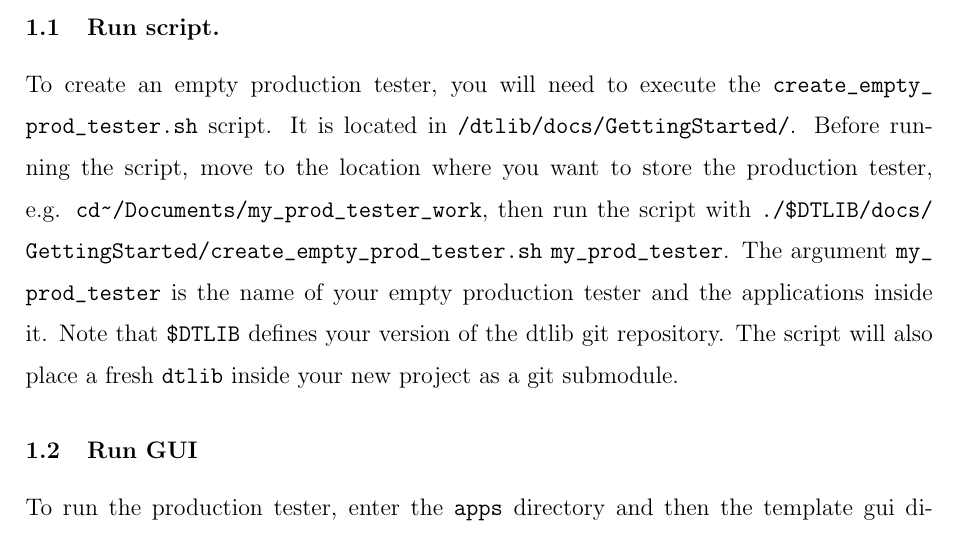
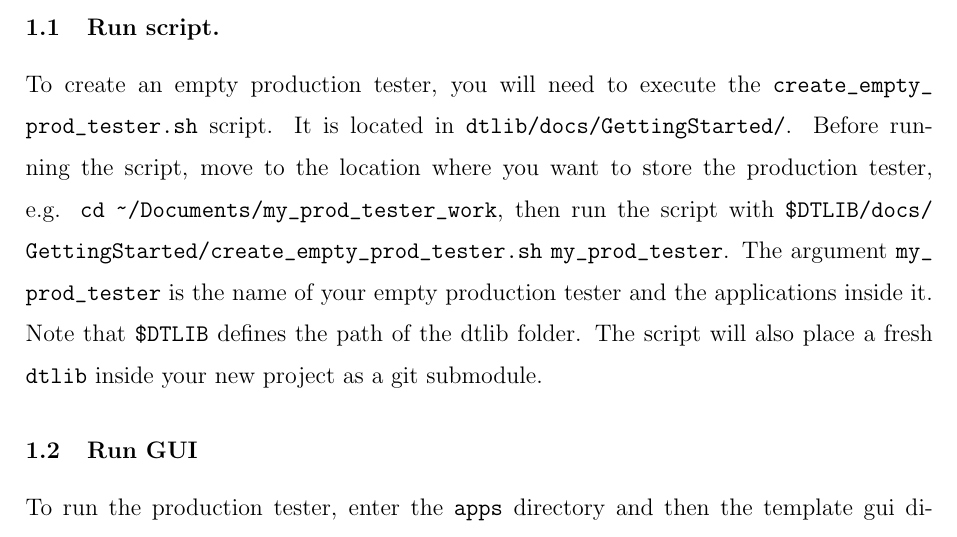
Before and after one commit to jackycorbs/devtank-dtlib, a LaTeX paper (docs/GettingStarted/empty_tester.tex): part of page 3 of 3, cut so that both start at the same text. Compiled offline with pdfLaTeX.

Commit message:
Small tweaks to empty tester doc.

```diff
--- a/docs/GettingStarted/empty_tester.tex
+++ b/docs/GettingStarted/empty_tester.tex
@@ -99,7 +99,7 @@ This is an overview of getting started with building your own production tester
 \subsection{Run script.}
 \label{renameStart}
 
-To create an empty production tester, you will need to execute the \url{create_empty_prod_tester.sh} script. It is located in \url{/dtlib/docs/GettingStarted/}. Before running the script, move to the location where you want to store the production tester, e.g. \url{cd ~/Documents/my_prod_tester_work}, then run the script with \url{./$DTLIB/docs/GettingStarted/create_empty_prod_tester.sh} \url{my_prod_tester}. The argument \url{my_prod_tester} is the name of your empty production tester and the applications inside it. Note that \url{$DTLIB} defines your version of the dtlib git repository. The script will also place a fresh \url{dtlib} inside your new project as a git submodule.
+To create an empty production tester, you will need to execute the \url{create_empty_prod_tester.sh} script. It is located in \url{dtlib/docs/GettingStarted/}. Before running the script, move to the location where you want to store the production tester, e.g. \url{cd} \url{~/Documents/my_prod_tester_work}, then run the script with \url{$DTLIB/docs/GettingStarted/create_empty_prod_tester.sh} \url{my_prod_tester}. The argument \url{my_prod_tester} is the name of your empty production tester and the applications inside it. Note that \url{$DTLIB} defines the path of the dtlib folder. The script will also place a fresh \url{dtlib} inside your new project as a git submodule.
 
 \subsection{Run GUI}
 
```
